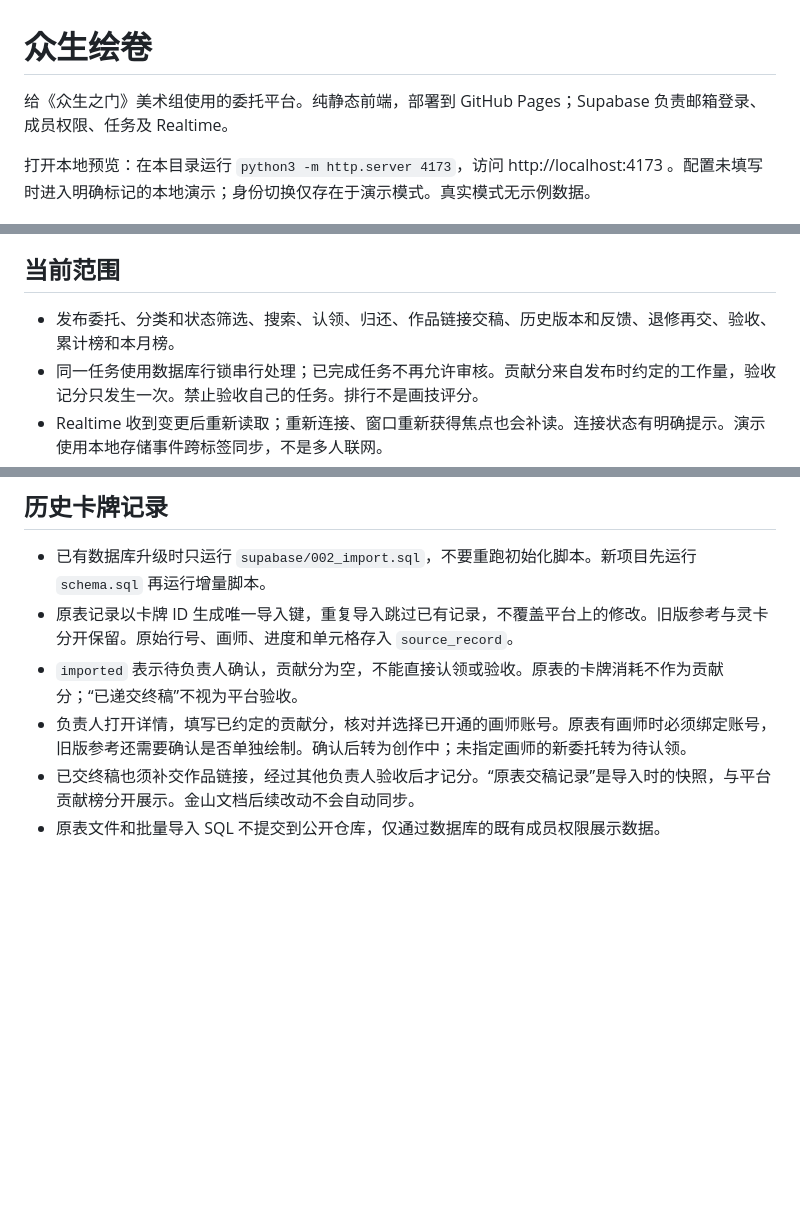
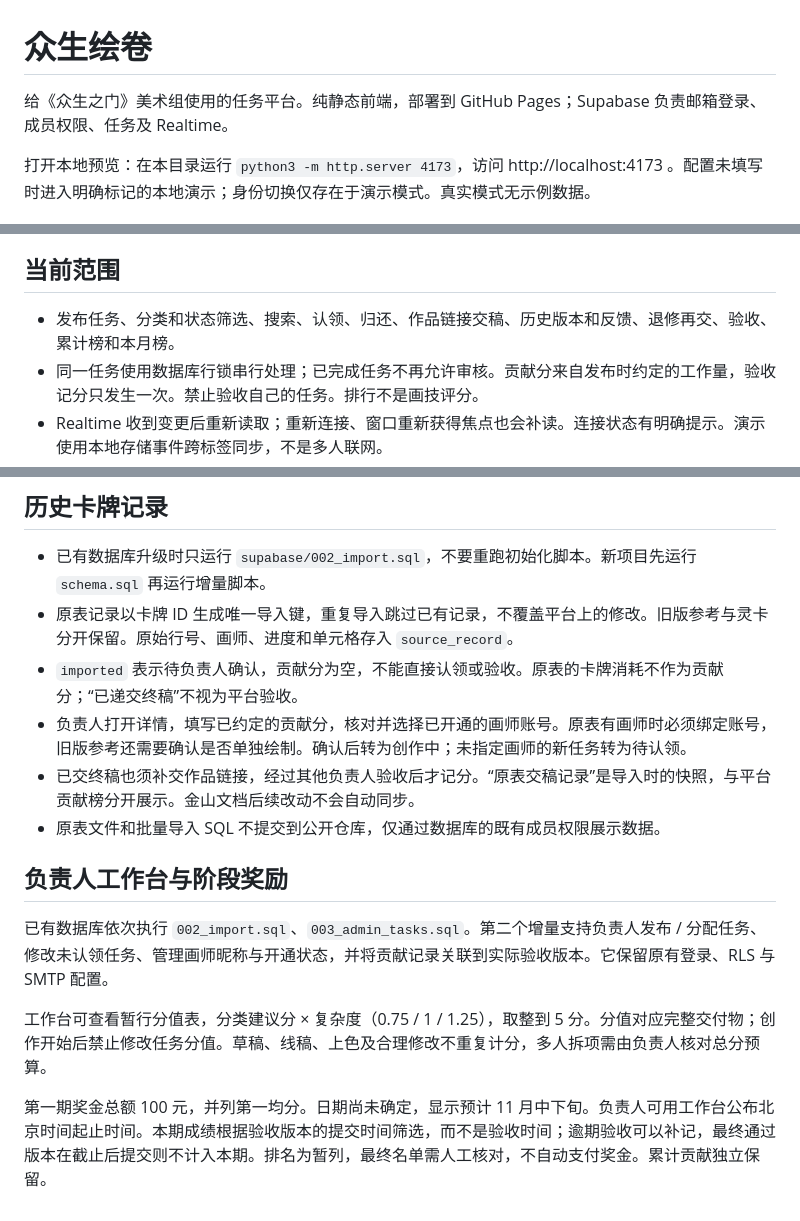
Before and after one commit to aaabby-w/artist_ranking, a Markdown page: README.md, 3 parts joined by grey strips. Rendered like a GitHub page; blank space fills up the shorter version.

Commit message:
Document task scoring and phase reward operations

```diff
--- a/README.md
+++ b/README.md
@@ -1,6 +1,6 @@
 # 众生绘卷
 
-给《众生之门》美术组使用的委托平台。纯静态前端，部署到 GitHub Pages；Supabase 负责邮箱登录、成员权限、任务及 Realtime。
+给《众生之门》美术组使用的任务平台。纯静态前端，部署到 GitHub Pages；Supabase 负责邮箱登录、成员权限、任务及 Realtime。
 
 打开本地预览：在本目录运行 `python3 -m http.server 4173`，访问 http://localhost:4173 。配置未填写时进入明确标记的本地演示；身份切换仅存在于演示模式。真实模式无示例数据。
 
@@ -13,7 +13,7 @@
 6. 推送 main 后 Actions 部署。使用两个不同账号和浏览器，验证一人认领、另一人即时看到更新；交稿后由其他负责人验收。检查重复认领仅一人成功，重复审核仅记一笔积分。项目未连接前无法验证真实邮件、RLS 和 Realtime。
 
 ## 当前范围
-- 发布委托、分类和状态筛选、搜索、认领、归还、作品链接交稿、历史版本和反馈、退修再交、验收、累计榜和本月榜。
+- 发布任务、分类和状态筛选、搜索、认领、归还、作品链接交稿、历史版本和反馈、退修再交、验收、累计榜和本月榜。
 - 同一任务使用数据库行锁串行处理；已完成任务不再允许审核。贡献分来自发布时约定的工作量，验收记分只发生一次。禁止验收自己的任务。排行不是画技评分。
 - Realtime 收到变更后重新读取；重新连接、窗口重新获得焦点也会补读。连接状态有明确提示。演示使用本地存储事件跨标签同步，不是多人联网。
 - 所有已开通成员能看交稿链接；请确保分享链接适合团队内查看。暂用网盘/作品链接，不包含原图上传、站内聊天、成员管理 UI、任务删除和修改。
@@ -23,6 +23,13 @@
 - 已有数据库升级时只运行 `supabase/002_import.sql`，不要重跑初始化脚本。新项目先运行 `schema.sql` 再运行增量脚本。
 - 原表记录以卡牌 ID 生成唯一导入键，重复导入跳过已有记录，不覆盖平台上的修改。旧版参考与灵卡分开保留。原始行号、画师、进度和单元格存入 `source_record`。
 - `imported` 表示待负责人确认，贡献分为空，不能直接认领或验收。原表的卡牌消耗不作为贡献分；“已递交终稿”不视为平台验收。
-- 负责人打开详情，填写已约定的贡献分，核对并选择已开通的画师账号。原表有画师时必须绑定账号，旧版参考还需要确认是否单独绘制。确认后转为创作中；未指定画师的新委托转为待认领。
+- 负责人打开详情，填写已约定的贡献分，核对并选择已开通的画师账号。原表有画师时必须绑定账号，旧版参考还需要确认是否单独绘制。确认后转为创作中；未指定画师的新任务转为待认领。
 - 已交终稿也须补交作品链接，经过其他负责人验收后才记分。“原表交稿记录”是导入时的快照，与平台贡献榜分开展示。金山文档后续改动不会自动同步。
 - 原表文件和批量导入 SQL 不提交到公开仓库，仅通过数据库的既有成员权限展示数据。
+
+## 负责人工作台与阶段奖励
+已有数据库依次执行 `002_import.sql`、`003_admin_tasks.sql`。第二个增量支持负责人发布 / 分配任务、修改未认领任务、管理画师昵称与开通状态，并将贡献记录关联到实际验收版本。它保留原有登录、RLS 与 SMTP 配置。
+
+工作台可查看暂行分值表，分类建议分 × 复杂度（0.75 / 1 / 1.25），取整到 5 分。分值对应完整交付物；创作开始后禁止修改任务分值。草稿、线稿、上色及合理修改不重复计分，多人拆项需由负责人核对总分预算。
+
+第一期奖金总额 100 元，并列第一均分。日期尚未确定，显示预计 11 月中下旬。负责人可用工作台公布北京时间起止时间。本期成绩根据验收版本的提交时间筛选，而不是验收时间；逾期验收可以补记，最终通过版本在截止后提交则不计入本期。排名为暂列，最终名单需人工核对，不自动支付奖金。累计贡献独立保留。
```
